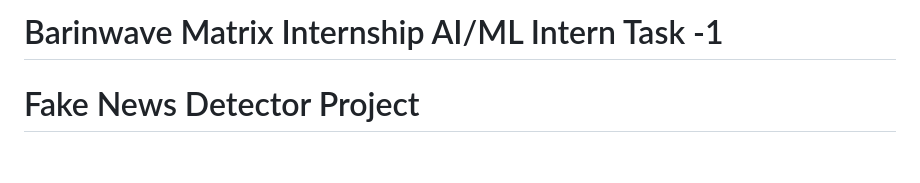
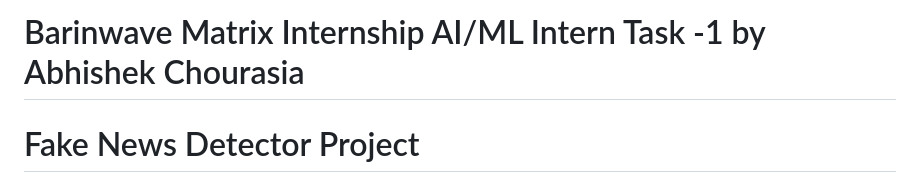
Before and after one commit to AbhishekChourasia29/Brainwave_Matrix_Intern, a Markdown page: README.md, the part around the change. Drawn GitHub-style; blank space fills up the shorter version.

```diff
--- a/README.md
+++ b/README.md
@@ -1,4 +1,4 @@
-# Barinwave Matrix Internship AI/ML Intern Task -1
+# Barinwave Matrix Internship AI/ML Intern Task -1 by Abhishek Chourasia
 
 # Fake News Detector Project
 
```
